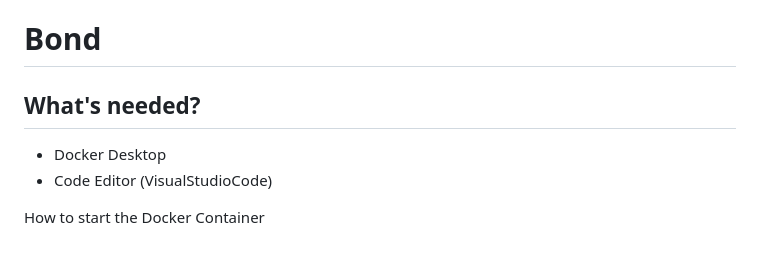
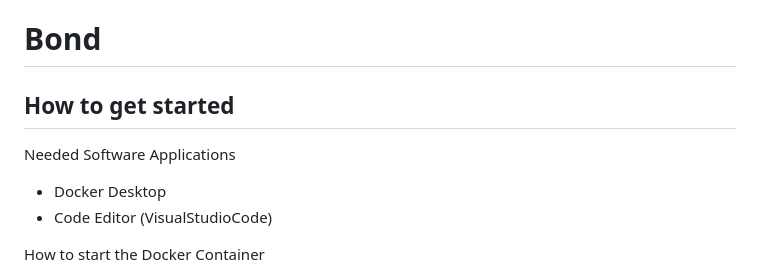
Before and after one commit to Cheesie11/bond, a Markdown page: README.md, the part around the change. Drawn GitHub-style; blank space fills up the shorter version.

```diff
--- a/README.md
+++ b/README.md
@@ -1,7 +1,8 @@
 # Bond
 
-## What's needed?
+## How to get started
 
+Needed Software Applications
 - Docker Desktop
 - Code Editor (VisualStudioCode)
 
```
